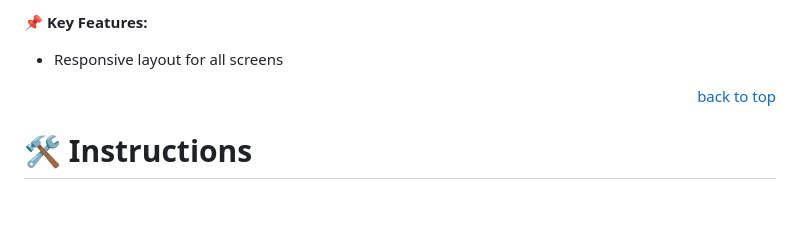
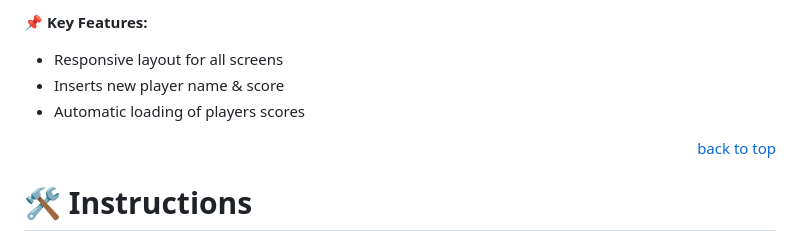
Before and after one commit to mahammad-mostafa/leader-board-list, a Markdown page: README.md, the part around the change. Rendered like a GitHub page; blank space fills up the shorter version.

Commit message:
Included new features

```diff
--- a/README.md
+++ b/README.md
@@ -41,6 +41,8 @@ Also config linters for (`HTML` / `CSS3` / `JavaScript`) in the `.github` folder
 
 📌 **Key Features:**
 - Responsive layout for all screens
+- Inserts new player name & score
+- Automatic loading of players scores
 
 <p align="right"><a href="#title">back to top</a></p>
 
```
